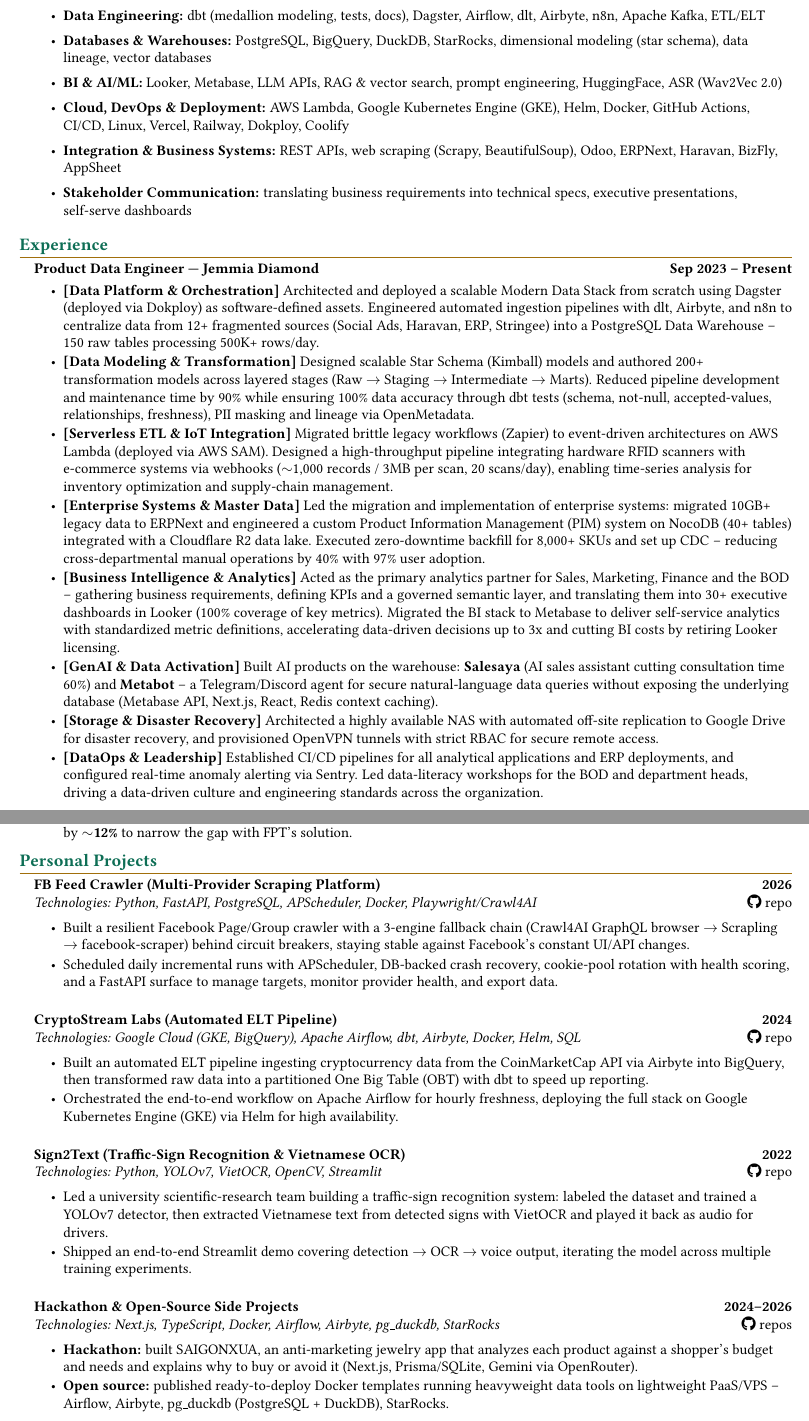
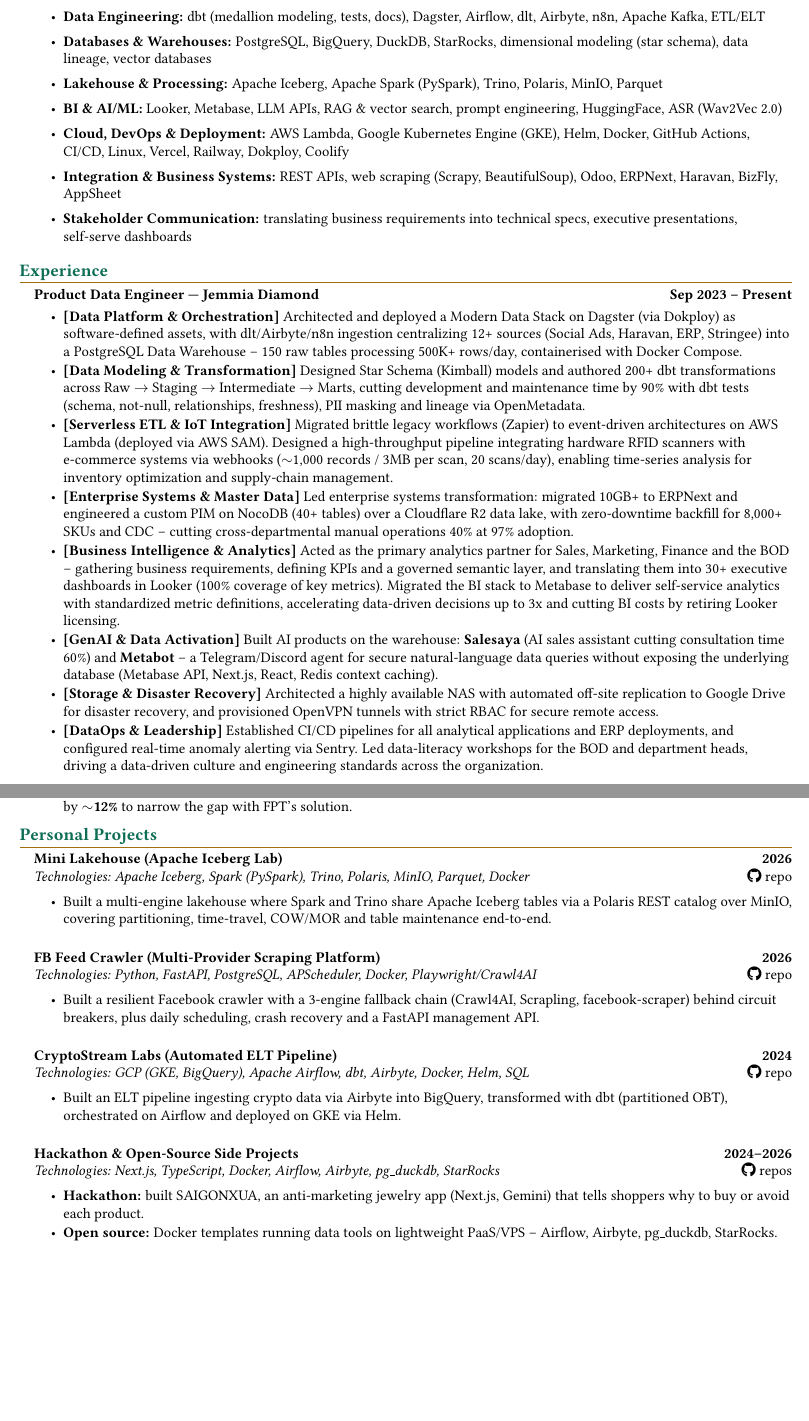
Before and after one commit to namtran067/resume-labs, a LaTeX CV (cv/data-engineer-jemmia/resume.tex, which reads cv/data-engineer-jemmia/experience/jemmia-diamond.tex, cv/data-engineer-jemmia/preamble.tex, cv/data-engineer-jemmia/projects/cryptostream.tex): two parts of pages 1 and 2 of 2, joined at a grey line, cut so that both start at the same text, the shorter picture padded with empty space. Compiled offline with pdfLaTeX.

Commit message:
add minilakehouse project

```diff
--- a/cv/data-engineer-jemmia/experience/jemmia-diamond.tex
+++ b/cv/data-engineer-jemmia/experience/jemmia-diamond.tex
@@ -7,10 +7,10 @@
 \headingBf{Product Data Engineer | Jemmia Diamond}{Sep 2023 -- Present}
 \vspace{1pt}
 \begin{resume_list}
-  \item \textbf{[Data Platform \& Orchestration]} Architected and deployed a scalable Modern Data Stack from scratch using Dagster (deployed via Dokploy) as software-defined assets. Engineered automated ingestion pipelines with dlt, Airbyte, and n8n to centralize data from 12+ fragmented sources (Social Ads, Haravan, ERP, Stringee) into a PostgreSQL Data Warehouse -- 150 raw tables processing 500K+ rows/day.
-  \item \textbf{[Data Modeling \& Transformation]} Designed scalable Star Schema (Kimball) models and authored 200+ transformation models across layered stages (Raw $\rightarrow$ Staging $\rightarrow$ Intermediate $\rightarrow$ Marts). Reduced pipeline development and maintenance time by 90\% while ensuring 100\% data accuracy through dbt tests (schema, not-null, accepted-values, relationships, freshness), PII masking and lineage via OpenMetadata.
+  \item \textbf{[Data Platform \& Orchestration]} Architected and deployed a Modern Data Stack on Dagster (via Dokploy) as software-defined assets, with dlt/Airbyte/n8n ingestion centralizing 12+ sources (Social Ads, Haravan, ERP, Stringee) into a PostgreSQL Data Warehouse -- 150 raw tables processing 500K+ rows/day, containerised with Docker Compose.
+  \item \textbf{[Data Modeling \& Transformation]} Designed Star Schema (Kimball) models and authored 200+ dbt transformations across Raw $\rightarrow$ Staging $\rightarrow$ Intermediate $\rightarrow$ Marts, cutting development and maintenance time by 90\% with dbt tests (schema, not-null, relationships, freshness), PII masking and lineage via OpenMetadata.
   \item \textbf{[Serverless ETL \& IoT Integration]} Migrated brittle legacy workflows (Zapier) to event-driven architectures on AWS Lambda (deployed via AWS SAM). Designed a high-throughput pipeline integrating hardware RFID scanners with e-commerce systems via webhooks ($\sim$1{,}000 records / 3MB per scan, 20 scans/day), enabling time-series analysis for inventory optimization and supply-chain management.
-  \item \textbf{[Enterprise Systems \& Master Data]} Led the migration and implementation of enterprise systems: migrated 10GB+ legacy data to ERPNext and engineered a custom Product Information Management (PIM) system on NocoDB (40+ tables) integrated with a Cloudflare R2 data lake. Executed zero-downtime backfill for 8,000+ SKUs and set up CDC -- reducing cross-departmental manual operations by 40\% with 97\% user adoption.
+  \item \textbf{[Enterprise Systems \& Master Data]} Led enterprise systems transformation: migrated 10GB+ to ERPNext and engineered a custom PIM on NocoDB (40+ tables) over a Cloudflare R2 data lake, with zero-downtime backfill for 8,000+ SKUs and CDC -- cutting cross-departmental manual operations 40\% at 97\% adoption.
   \item \textbf{[Business Intelligence \& Analytics]} Acted as the primary analytics partner for Sales, Marketing, Finance and the BOD -- gathering business requirements, defining KPIs and a governed semantic layer, and translating them into 30+ executive dashboards in Looker (100\% coverage of key metrics). Migrated the BI stack to Metabase to deliver self-service analytics with standardized metric definitions, accelerating data-driven decisions up to 3x and cutting BI costs by retiring Looker licensing.
   \item \textbf{[GenAI \& Data Activation]} Built AI products on the warehouse: \textbf{Salesaya} (AI sales assistant cutting consultation time 60\%) and \textbf{Metabot} -- a Telegram/Discord agent for secure natural-language data queries without exposing the underlying database (Metabase API, Next.js, React, Redis context caching).
   \item \textbf{[Storage \& Disaster Recovery]} Architected a highly available NAS with automated off-site replication to Google Drive for disaster recovery, and provisioned OpenVPN tunnels with strict RBAC for secure remote access.
--- a/cv/data-engineer-jemmia/preamble.tex
+++ b/cv/data-engineer-jemmia/preamble.tex
@@ -16,6 +16,7 @@
 \usepackage{multicol}
 \usepackage{bookmark}
 \usepackage{lastpage}
+\usepackage{needspace}
 
 % Font
 \usepackage{libertinus}
--- a/cv/data-engineer-jemmia/projects/cryptostream.tex
+++ b/cv/data-engineer-jemmia/projects/cryptostream.tex
@@ -1,12 +1,11 @@
 %%%%
-% Project block — CryptoStream Labs (automated ELT pipeline), from main.tex
-% Usage: \input{content/projects/cryptostream.tex}
+% Project block — CryptoStream Labs (automated ELT pipeline)
+% Usage: \input{projects/cryptostream.tex}
 %%%%
 
 \headingBf{CryptoStream Labs (Automated ELT Pipeline)}{2024}
-\heading{\textit{Technologies: Google Cloud (GKE, BigQuery), Apache Airflow, dbt, Airbyte, Docker, Helm, SQL}}{\href{https://github.com/namtran067/cryptostream-labs}{\faGithub\ repo}}
+\heading{\textit{Technologies: GCP (GKE, BigQuery), Apache Airflow, dbt, Airbyte, Docker, Helm, SQL}}{\href{https://github.com/namtran067/cryptostream-labs}{\faGithub\ repo}}
 \vspace{3pt}
 \begin{resume_list}
-  \item Built an automated ELT pipeline ingesting cryptocurrency data from the CoinMarketCap API via Airbyte into BigQuery, then transformed raw data into a partitioned One Big Table (OBT) with dbt to speed up reporting.
-  \item Orchestrated the end-to-end workflow on Apache Airflow for hourly freshness, deploying the full stack on Google Kubernetes Engine (GKE) via Helm for high availability.
+  \item Built an ELT pipeline ingesting crypto data via Airbyte into BigQuery, transformed with dbt (partitioned OBT), orchestrated on Airflow and deployed on GKE via Helm.
 \end{resume_list}
--- a/cv/data-engineer-jemmia/projects/fb-feed-crawler.tex
+++ b/cv/data-engineer-jemmia/projects/fb-feed-crawler.tex
@@ -1,12 +1,11 @@
 %%%%
-% Project block — FB Feed Crawler (multi-provider scraping platform), from main.tex
-% Usage: \input{content/projects/fb-feed-crawler.tex}
+% Project block — FB Feed Crawler (multi-provider scraping platform)
+% Usage: \input{projects/fb-feed-crawler.tex}
 %%%%
 
 \headingBf{FB Feed Crawler (Multi-Provider Scraping Platform)}{2026}
 \heading{\textit{Technologies: Python, FastAPI, PostgreSQL, APScheduler, Docker, Playwright/Crawl4AI}}{\href{https://github.com/namtran067/fb-feed-crawler-labs}{\faGithub\ repo}}
 \vspace{3pt}
 \begin{resume_list}
-  \item Built a resilient Facebook Page/Group crawler with a 3-engine fallback chain (Crawl4AI GraphQL browser $\rightarrow$ Scrapling $\rightarrow$ facebook-scraper) behind circuit breakers, staying stable against Facebook's constant UI/API changes.
-  \item Scheduled daily incremental runs with APScheduler, DB-backed crash recovery, cookie-pool rotation with health scoring, and a FastAPI surface to manage targets, monitor provider health, and export data.
+  \item Built a resilient Facebook crawler with a 3-engine fallback chain (Crawl4AI, Scrapling, facebook-scraper) behind circuit breakers, plus daily scheduling, crash recovery and a FastAPI management API.
 \end{resume_list}
--- /dev/null
+++ b/cv/data-engineer-jemmia/projects/minilakehouse.tex
@@ -0,0 +1,11 @@
+%%%%
+% Project block — Mini Lakehouse (Apache Iceberg lab)
+% Usage: \input{projects/minilakehouse.tex}
+%%%%
+
+\headingBf{Mini Lakehouse (Apache Iceberg Lab)}{2026}
+\heading{\textit{Technologies: Apache Iceberg, Spark (PySpark), Trino, Polaris, MinIO, Parquet, Docker}}{\href{https://github.com/namtran067/minilakehouse-labs}{\faGithub\ repo}}
+\vspace{3pt}
+\begin{resume_list}
+  \item Built a multi-engine lakehouse where Spark and Trino share Apache Iceberg tables via a Polaris REST catalog over MinIO, covering partitioning, time-travel, COW/MOR and table maintenance end-to-end.
+\end{resume_list}
--- a/cv/data-engineer-jemmia/projects/side-projects.tex
+++ b/cv/data-engineer-jemmia/projects/side-projects.tex
@@ -7,6 +7,6 @@
 \heading{\textit{Technologies: Next.js, TypeScript, Docker, Airflow, Airbyte, pg\_duckdb, StarRocks}}{\href{https://github.com/namtran067?tab=repositories}{\faGithub\ repos}}
 \vspace{3pt}
 \begin{resume_list}
-  \item \textbf{Hackathon:} built SAIGONXUA, an anti-marketing jewelry app that analyzes each product against a shopper's budget and needs and explains why to buy or avoid it (Next.js, Prisma/SQLite, Gemini via OpenRouter).
-  \item \textbf{Open source:} published ready-to-deploy Docker templates running heavyweight data tools on lightweight PaaS/VPS -- Airflow, Airbyte, pg\_duckdb (PostgreSQL + DuckDB), StarRocks.
+  \item \textbf{Hackathon:} built SAIGONXUA, an anti-marketing jewelry app (Next.js, Gemini) that tells shoppers why to buy or avoid each product.
+  \item \textbf{Open source:} Docker templates running data tools on lightweight PaaS/VPS -- Airflow, Airbyte, pg\_duckdb, StarRocks.
 \end{resume_list}
--- a/cv/data-engineer-jemmia/projects/sign2text.tex
+++ /dev/null
@@ -1,12 +0,0 @@
-%%%%
-% Project block — Sign2Text (traffic-sign recognition + Vietnamese OCR), from main.tex
-% Usage: \input{content/projects/sign2text.tex}
-%%%%
-
-\headingBf{Sign2Text (Traffic-Sign Recognition \& Vietnamese OCR)}{2022}
-\heading{\textit{Technologies: Python, YOLOv7, VietOCR, OpenCV, Streamlit}}{\href{https://github.com/namtran067/Sign2Text}{\faGithub\ repo}}
-\vspace{3pt}
-\begin{resume_list}
-  \item Led a university scientific-research team building a traffic-sign recognition system: labeled the dataset and trained a YOLOv7 detector, then extracted Vietnamese text from detected signs with VietOCR and played it back as audio for drivers.
-  \item Shipped an end-to-end Streamlit demo covering detection $\rightarrow$ OCR $\rightarrow$ voice output, iterating the model across multiple training experiments.
-\end{resume_list}
--- a/cv/data-engineer-jemmia/skills.tex
+++ b/cv/data-engineer-jemmia/skills.tex
@@ -8,6 +8,7 @@
   \item \textbf{Languages:} Python, SQL
   \item \textbf{Data Engineering:} dbt (medallion modeling, tests, docs), Dagster, Airflow, dlt, Airbyte, n8n, Apache Kafka, ETL/ELT
   \item \textbf{Databases \& Warehouses:} PostgreSQL, BigQuery, DuckDB, StarRocks, dimensional modeling (star schema), data lineage, vector databases
+  \item \textbf{Lakehouse \& Processing:} Apache Iceberg, Apache Spark (PySpark), Trino, Polaris, MinIO, Parquet
   \item \textbf{BI \& AI/ML:} Looker, Metabase, LLM APIs, RAG \& vector search, prompt engineering, HuggingFace, ASR (Wav2Vec 2.0)
   \item \textbf{Cloud, DevOps \& Deployment:} AWS Lambda, Google Kubernetes Engine (GKE), Helm, Docker, GitHub Actions, CI/CD, Linux, Vercel, Railway, Dokploy, Coolify
   \item \textbf{Integration \& Business Systems:} REST APIs, web scraping (Scrapy, BeautifulSoup), Odoo, ERPNext, Haravan, BizFly, AppSheet
```
Also changed, not shown: cv/data-engineer-jemmia/resume.tex (+5 -4 lines), cv/data-engineer-jemmia/resume.pdf.
